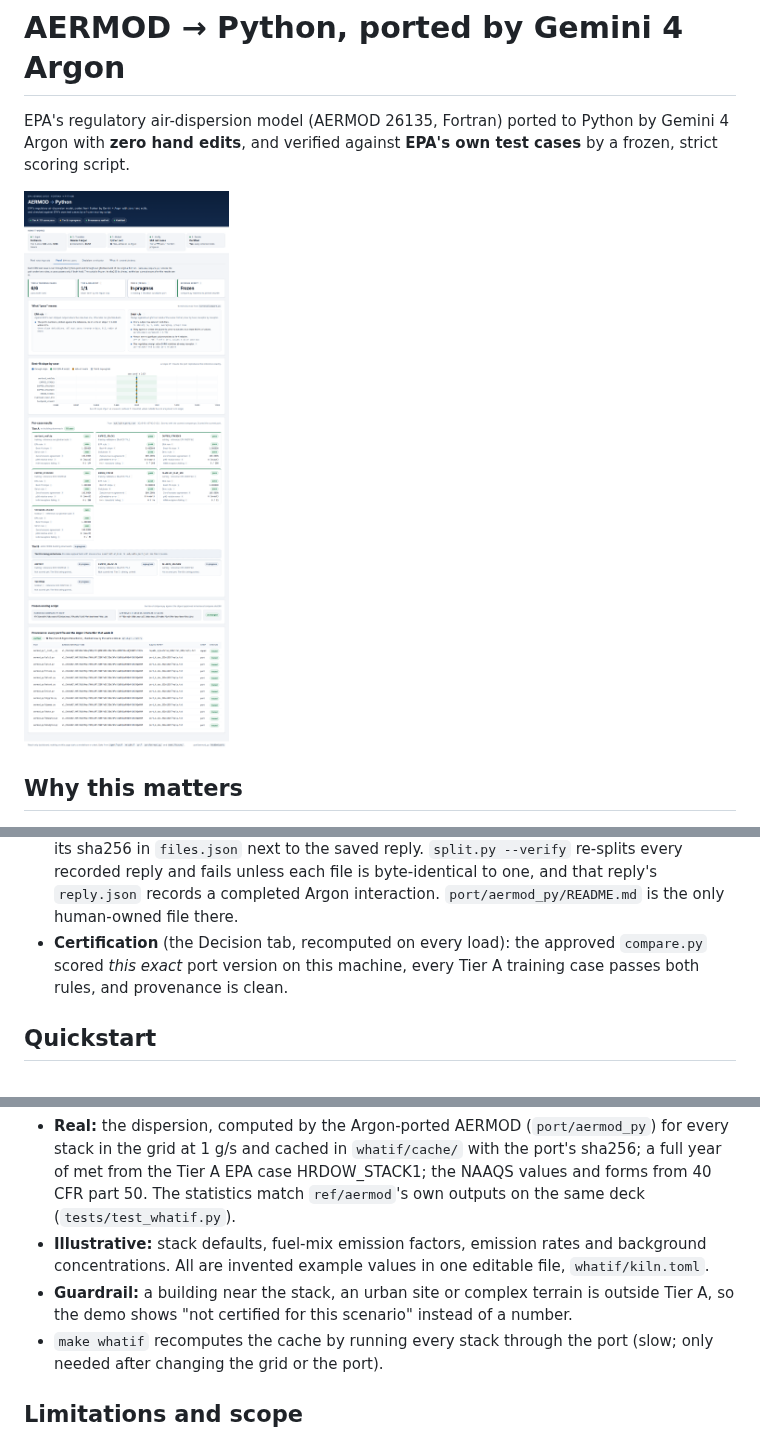
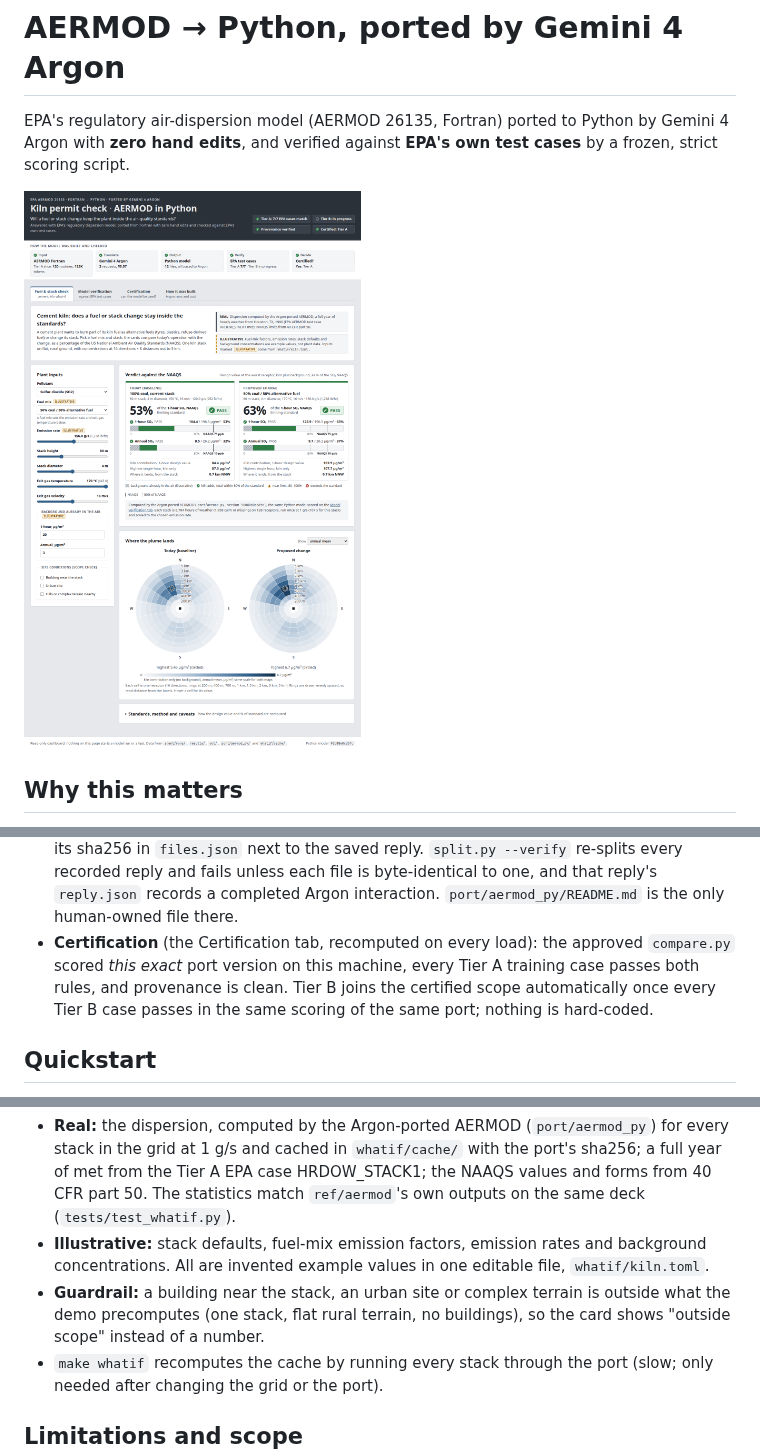
Before and after one commit to entersidbellad/argon-aermod, a Markdown page: README.md, 3 parts joined by grey strips. Drawn GitHub-style; pictures changed too: docs/screenshots/proof.png, docs/screenshots/whatif.png.

```diff
--- a/README.md
+++ b/README.md
@@ -2,7 +2,7 @@
 
 EPA's regulatory air-dispersion model (AERMOD 26135, Fortran) ported to Python by Gemini 4 Argon with **zero hand edits**, and verified against **EPA's own test cases** by a frozen, strict scoring script.
 
-![Proof tab: every EPA test case scored by the frozen compare.py](docs/screenshots/proof.png)
+![Fuel & stack check: baseline and proposed fuel mix as % of the 1-hour SO2 NAAQS, with pass / near-limit / exceeds verdicts](docs/screenshots/whatif.png)
 
 ## Why this matters
 
@@ -86,7 +86,7 @@ flowchart LR
 - **H4H ("high fourth-high").** At each receptor, the 4th-highest daily maximum 1-hour concentration in a year: the design value regulators compare with the 1-hour SO2 standard (`pyaermod.design_values`).
 - **Holdout.** `testpm10_stack2` and `TESTPM10` are never shown to the repair loop, so passing them is evidence the port generalises rather than being tuned. `testpm10_stack2` needs no downwash and tests Tier A; `TESTPM10` has PRIME building data and tests Tier B.
 - **Provenance.** `split.py` writes each file Argon produces into `port/aermod_py` and records its sha256 in `files.json` next to the saved reply. `split.py --verify` re-splits every recorded reply and fails unless each file is byte-identical to one, and that reply's `reply.json` records a completed Argon interaction. `port/aermod_py/README.md` is the only human-owned file there.
-- **Certification** (the Decision tab, recomputed on every load): the approved `compare.py` scored *this exact* port version on this machine, every Tier A training case passes both rules, and provenance is clean.
+- **Certification** (the Certification tab, recomputed on every load): the approved `compare.py` scored *this exact* port version on this machine, every Tier A training case passes both rules, and provenance is clean. Tier B joins the certified scope automatically once every Tier B case passes in the same scoring of the same port; nothing is hard-coded.
 
 ## Quickstart
 
@@ -148,7 +150,7 @@ A cement plant wants to burn part of its kiln fuel as alternative fuels (tyres,
 
 - **Real:** the dispersion, computed by the Argon-ported AERMOD (`port/aermod_py`) for every stack in the grid at 1 g/s and cached in `whatif/cache/` with the port's sha256; a full year of met from the Tier A EPA case HRDOW_STACK1; the NAAQS values and forms from 40 CFR part 50. The statistics match `ref/aermod`'s own outputs on the same deck (`tests/test_whatif.py`).
 - **Illustrative:** stack defaults, fuel-mix emission factors, emission rates and background concentrations. All are invented example values in one editable file, `whatif/kiln.toml`.
-- **Guardrail:** a building near the stack, an urban site or complex terrain is outside Tier A, so the demo shows "not certified for this scenario" instead of a number.
+- **Guardrail:** a building near the stack, an urban site or complex terrain is outside what the demo precomputes (one stack, flat rural terrain, no buildings), so the card shows "outside scope" instead of a number.
 - `make whatif` recomputes the cache by running every stack through the port (slow; only needed after changing the grid or the port).
 
 ## Limitations and scope
```
Also changed, not shown: other parts of README.md (+11 -9 lines), docs/screenshots/decision.png, docs/screenshots/port.png.
